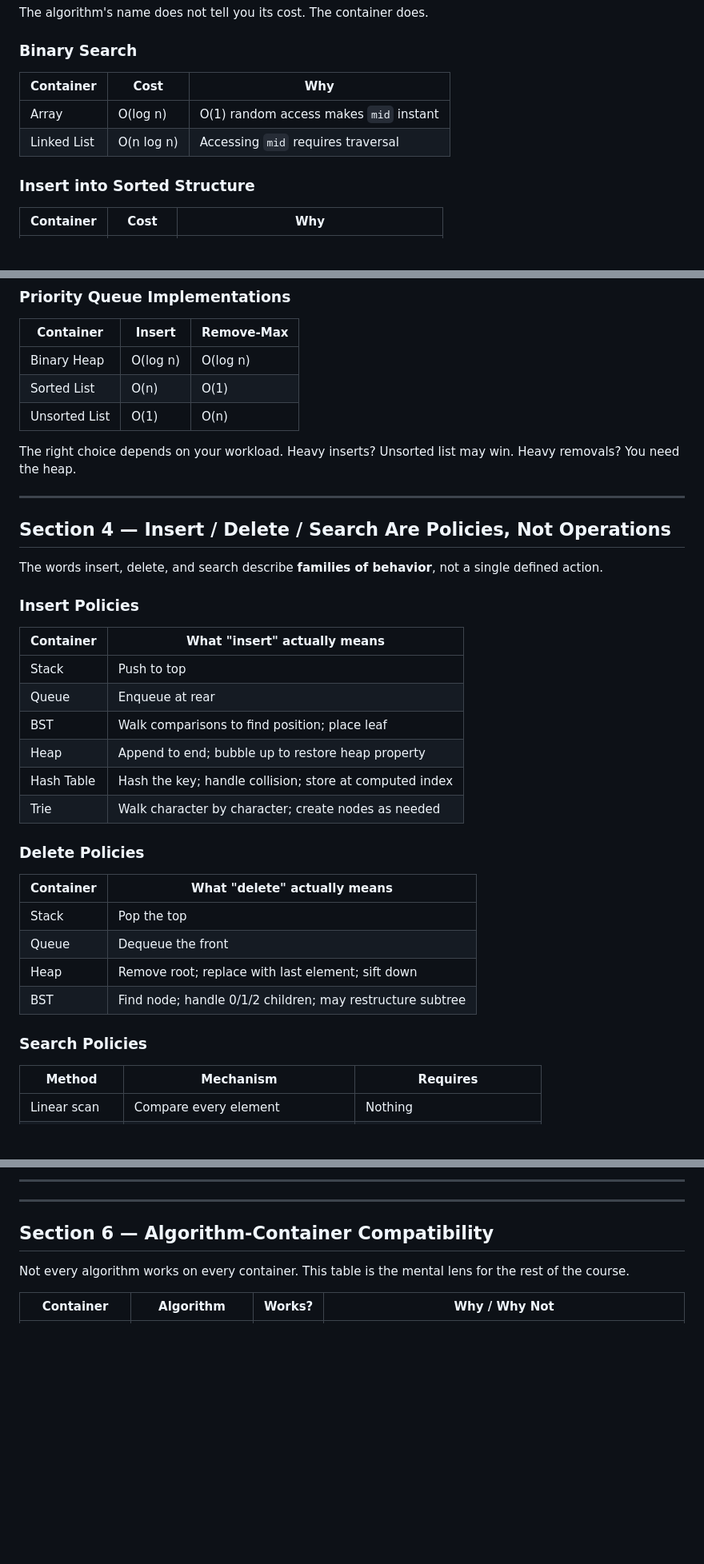
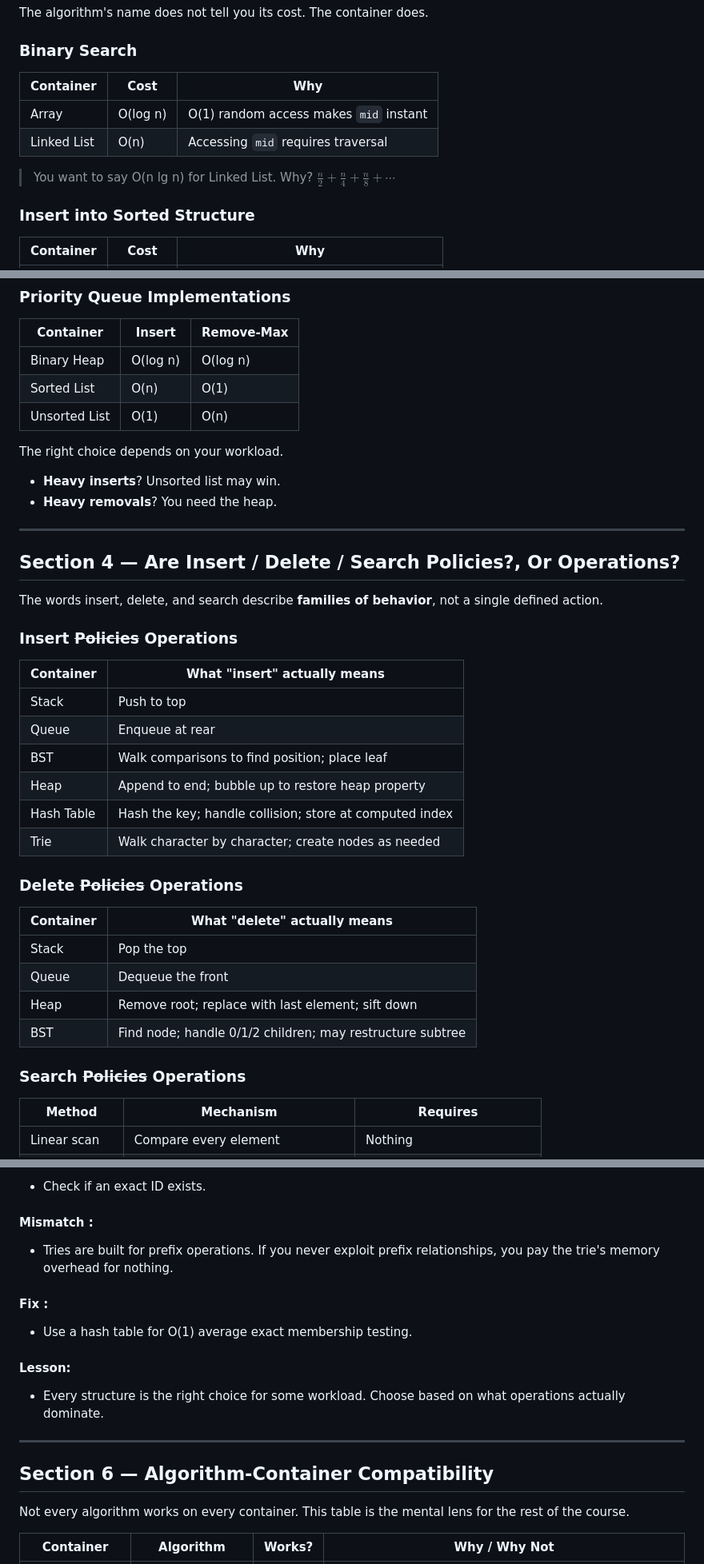
Before and after one commit to rugbyprof/5243-Algorithms, a Markdown page: Assignments/06-T02/README.md, 3 parts joined by grey strips. Shown at 80% size. Drawn GitHub-style; blank space fills up the shorter version.

```diff
--- a/Assignments/06-T02/README.md
+++ b/Assignments/06-T02/README.md
@@ -83,10 +83,13 @@ The algorithm's name does not tell you its cost. The container does.
 
 ### Binary Search
 
-| Container   | Cost       | Why                                    |
-| ----------- | ---------- | -------------------------------------- |
-| Array       | O(log n)   | O(1) random access makes `mid` instant |
-| Linked List | O(n log n) | Accessing `mid` requires traversal     |
+| Container   | Cost     | Why                                    |
+| ----------- | -------- | -------------------------------------- |
+| Array       | O(log n) | O(1) random access makes `mid` instant |
+| Linked List | O(n)     | Accessing `mid` requires traversal     |
+
+> You want to say O(n lg n) for Linked List. Why?
+> $\frac{n}{2} + \frac{n}{4} + \frac{n}{8} + \cdots$
 
 ### Insert into Sorted Structure
 
@@ -104,15 +107,18 @@ The algorithm's name does not tell you its cost. The container does.
 | Sorted List   | O(n)     | O(1)       |
 | Unsorted List | O(1)     | O(n)       |
 
-The right choice depends on your workload. Heavy inserts? Unsorted list may win. Heavy removals? You need the heap.
+The right choice depends on your workload.
+
+- **Heavy inserts**? Unsorted list may win.
+- **Heavy removals**? You need the heap.
 
 ---
 
-## Section 4 — Insert / Delete / Search Are Policies, Not Operations
+## Section 4 — Are Insert / Delete / Search Policies?, Or Operations?
 
 The words insert, delete, and search describe **families of behavior**, not a single defined action.
 
-### Insert Policies
+### Insert ~~Policies~~ Operations
 
 | Container  | What "insert" actually means                            |
 | ---------- | ------------------------------------------------------- |
@@ -123,7 +129,7 @@ The words insert, delete, and search describe **families of behavior**, not a si
 | Hash Table | Hash the key; handle collision; store at computed index |
 | Trie       | Walk character by character; create nodes as needed     |
 
-### Delete Policies
+### Delete ~~Policies~~ Operations
 
 | Container | What "delete" actually means                              |
 | --------- | --------------------------------------------------------- |
@@ -132,7 +138,7 @@ The words insert, delete, and search describe **families of behavior**, not a si
 | Heap      | Remove root; replace with last element; sift down         |
 | BST       | Find node; handle 0/1/2 children; may restructure subtree |
 
-### Search Policies
+### Search ~~Policies~~ Operations
 
 | Method         | Mechanism                         | Requires                   |
 | -------------- | --------------------------------- | -------------------------- |
@@ -268,5 +342,17 @@ trie.search("ID_48291")   # exact match, no prefix queries
 
----
+- Check if an exact ID exists.
+
+#### Mismatch :
+
+- Tries are built for prefix operations. If you never exploit prefix relationships, you pay the trie's memory overhead for nothing.
+
+#### Fix :
+
+- Use a hash table for O(1) average exact membership testing.
+
+#### Lesson:
+
+- Every structure is the right choice for some workload. Choose based on what operations actually dominate.
 
 ---
 
```
Also changed, not shown: other parts of Assignments/06-T02/README.md (+111 -30 lines).
